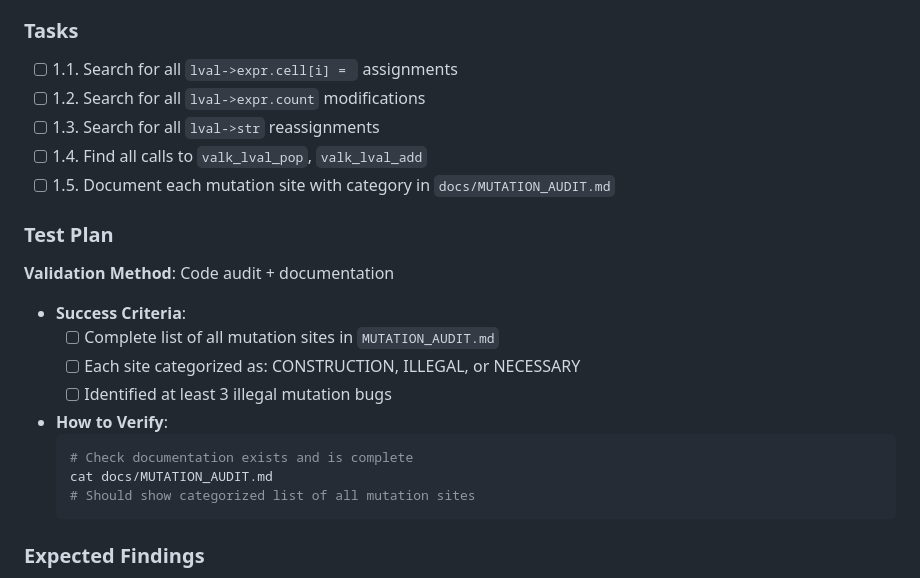
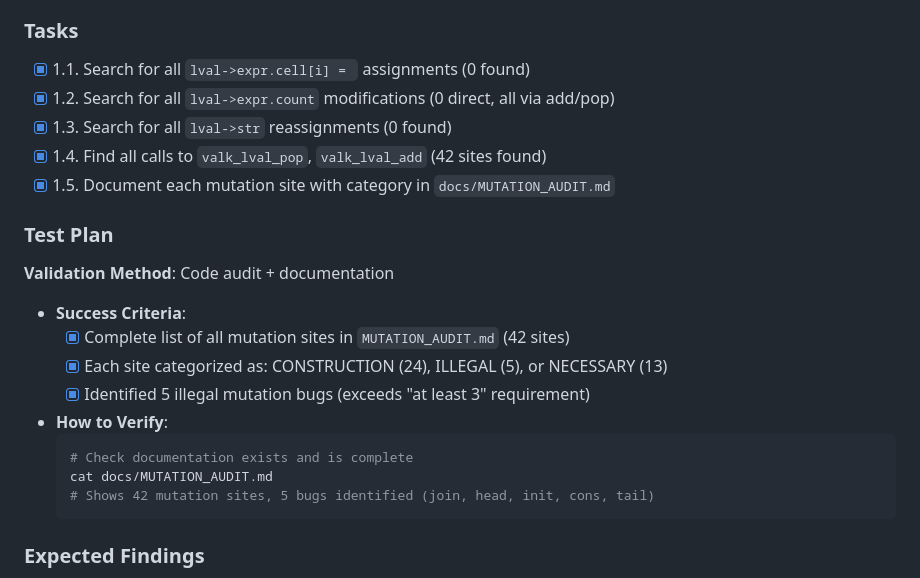
Before and after one commit to djmittens/valkyria, a Markdown page: docs/GC_IMMUTABILITY_PLAN.md, the part around the change. GitHub-like rendering.

Commit message:
Mark Phase 1 tasks complete in GC plan
Phase 1 (Mutation Audit) was fully completed with comprehensive
MUTATION_AUDIT.md documentation:

- All 5 subtasks (1.1-1.5) complete
- 42 mutation sites found and categorized
- 5 illegal mutations identified (join, head, init, cons, tail)
- Exceeds "at least 3 bugs" requirement

Just needed to update checkboxes to reflect the existing work.

🤖 Generated with [Claude Code](https://claude.com/claude-code)

Co-Authored-By: Claude <noreply@anthropic.com>

````diff
--- a/docs/GC_IMMUTABILITY_PLAN.md
+++ b/docs/GC_IMMUTABILITY_PLAN.md
@@ -13,23 +13,23 @@
 - Document the mutation surface area
 
 ### Tasks
-- [ ] 1.1. Search for all `lval->expr.cell[i] = ` assignments
-- [ ] 1.2. Search for all `lval->expr.count` modifications
-- [ ] 1.3. Search for all `lval->str` reassignments
-- [ ] 1.4. Find all calls to `valk_lval_pop`, `valk_lval_add`
-- [ ] 1.5. Document each mutation site with category in `docs/MUTATION_AUDIT.md`
+- [x] 1.1. Search for all `lval->expr.cell[i] = ` assignments (0 found)
+- [x] 1.2. Search for all `lval->expr.count` modifications (0 direct, all via add/pop)
+- [x] 1.3. Search for all `lval->str` reassignments (0 found)
+- [x] 1.4. Find all calls to `valk_lval_pop`, `valk_lval_add` (42 sites found)
+- [x] 1.5. Document each mutation site with category in `docs/MUTATION_AUDIT.md`
 
 ### Test Plan
 **Validation Method**: Code audit + documentation
 - **Success Criteria**:
-  - [ ] Complete list of all mutation sites in `MUTATION_AUDIT.md`
-  - [ ] Each site categorized as: CONSTRUCTION, ILLEGAL, or NECESSARY
-  - [ ] Identified at least 3 illegal mutation bugs
+  - [x] Complete list of all mutation sites in `MUTATION_AUDIT.md` (42 sites)
+  - [x] Each site categorized as: CONSTRUCTION (24), ILLEGAL (5), or NECESSARY (13)
+  - [x] Identified 5 illegal mutation bugs (exceeds "at least 3" requirement)
 - **How to Verify**:
   ```bash
   # Check documentation exists and is complete
   cat docs/MUTATION_AUDIT.md
-  # Should show categorized list of all mutation sites
+  # Shows 42 mutation sites, 5 bugs identified (join, head, init, cons, tail)
   ```
 
 ### Expected Findings
````
